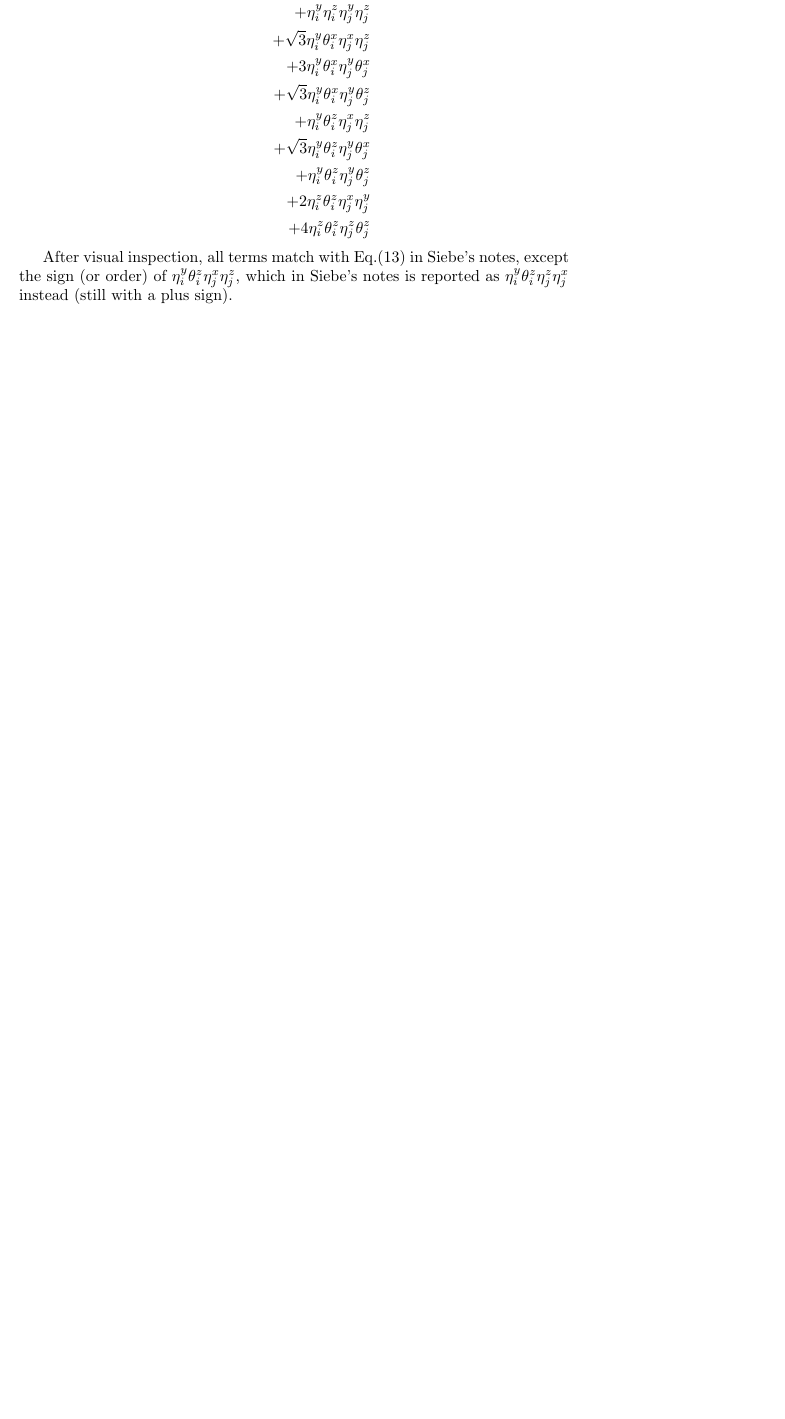
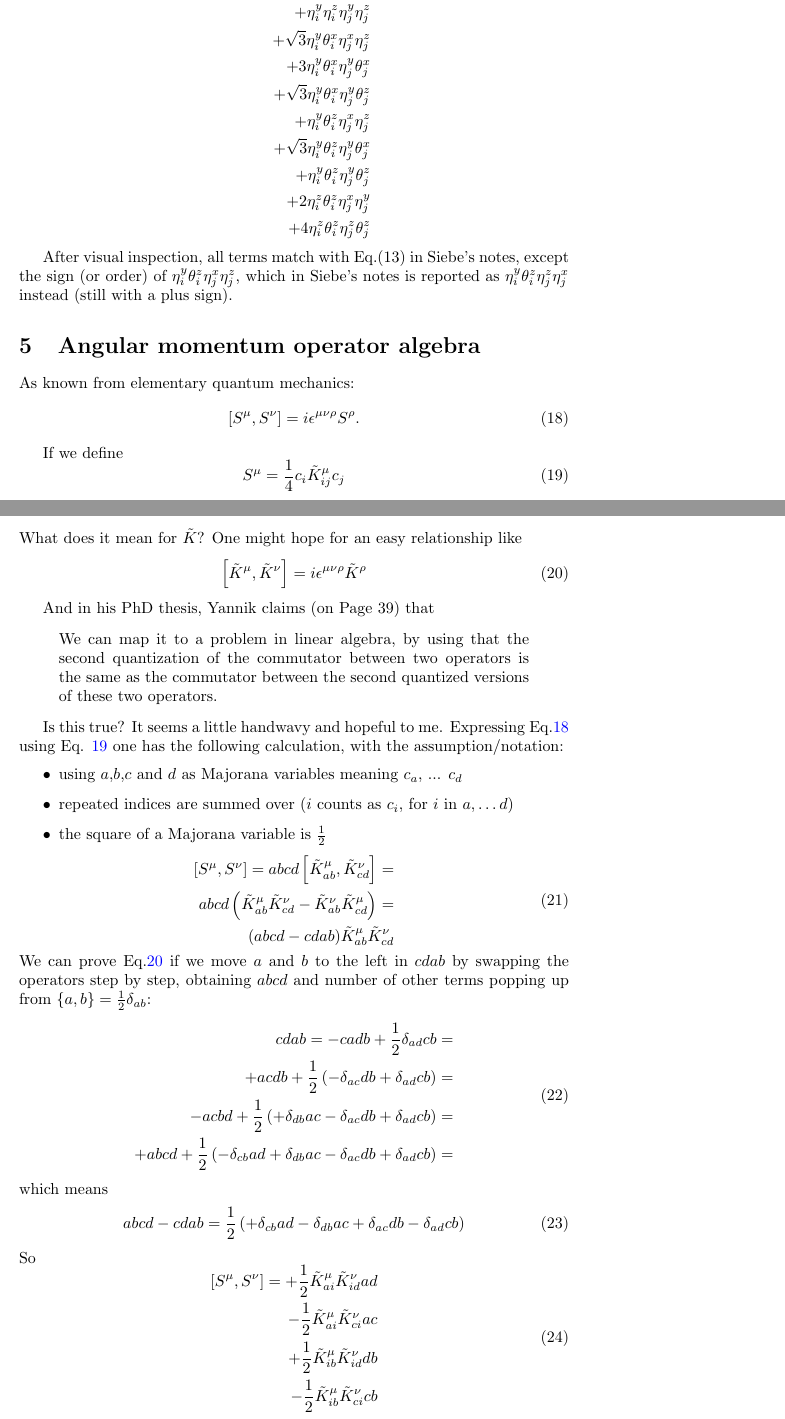
Before and after one commit to mmesiti/PMFRGPlayground.jl, a LaTeX document (doc/notes.tex): part of page 6 of 7 before the commit and two parts of pages 6 and 7 of 8 after it, the two joined at a grey line, cut so that both start at the same text, the shorter picture padded with empty space. Compiled offline with pdfLaTeX.

Commit message:
Notes: angular momentum algebra and K

```diff
--- a/doc/notes.tex
+++ b/doc/notes.tex
@@ -10,6 +10,8 @@
   pdftitle={PMFRG For Dummies},
   pdfpagemode=FullScreen,
 }
+\newcommand{\ktilde}{\tilde{K}}
+\newcommand{\onehalf}{\frac{1}{2}}
 
 \urlstyle{same}
 
@@ -319,3 +327,72 @@ which in Siebe's notes is reported as
 $\eta^y_i \theta^z_i \eta^z_j \eta^x_j$
 instead (still with a plus sign).
 
+
+\section{Angular momentum operator algebra}
+
+As known from elementary quantum mechanics:
+\begin{equation}
+  \label{spinlaw}
+  \left[S^\mu,S^\nu\right] = i \epsilon^{\mu\nu\rho} S^\rho .
+\end{equation}
+
+If we define
+\begin{equation}
+  \label{spinoperators}
+  S^\mu = \frac{1}{4} c_i \ktilde^\mu_{ij}c_j
+\end{equation}
+What does it mean for $\ktilde$? One might hope for an easy relationship like
+\begin{equation}
+  \label{expectedkrelations}
+  \left[\ktilde^\mu,\ktilde^\nu\right] = i \epsilon^{\mu\nu\rho} \ktilde^\rho
+\end{equation}
+
+And in his PhD thesis, Yannik claims (on Page 39) that
+
+\begin{quote}
+We can map it to a problem in linear
+algebra, by using that the second quantization of the commutator between two
+operators is the same as the commutator between the second quantized versions of
+these two operators.
+\end{quote}
+
+Is this true? It seems a little handwavy and hopeful to me.
+Expressing Eq.\ref{spinlaw} using Eq. \ref{spinoperators}
+one has the following calculation, with the assumption/notation:
+\begin{itemize}
+\item using $a$,$b$,$c$ and $d$ as Majorana variables meaning $c_a$, ... $c_d$
+\item repeated indices are summed over ($i$ counts as $c_i$, for $i$ in $a,\ldots d$)
+\item the square of a Majorana variable is $\onehalf$
+\end{itemize}
+\begin{equation}
+\begin{aligned}
+  \left[S^\mu,S^\nu\right] = abcd \left[ \ktilde^\mu_{ab}, \ktilde^\nu_{cd} \right] = \\
+abcd \left( \ktilde^\mu_{ab} \ktilde^\nu_{cd} -  \ktilde^\nu_{ab} \ktilde^\mu_{cd}\right) = \\
+(abcd - cdab) \ktilde^\mu_{ab} \ktilde^\nu_{cd}
+\end{aligned}
+\end{equation}
+We can prove Eq.\ref{expectedkrelations} if we move $a$ and $b$ to the left in $cdab$
+by swapping the operators step by step,
+obtaining $abcd$ and number of other terms popping up from
+$\left\{a,b \right\} = \onehalf \delta_{ab}$:
+\begin{equation}
+  \begin{aligned}
+    cd ab = - cadb + \onehalf \delta_{ad} cb = \\
+    + acdb + \onehalf \left(- \delta_{ac} db + \delta_{ad} cb \right)= \\
+    - acbd + \onehalf \left(+ \delta_{db} ac - \delta_{ac} db + \delta_{ad} cb \right)= \\
+    + abcd + \onehalf \left(- \delta_{cb} ad + \delta_{db} ac - \delta_{ac} db + \delta_{ad} cb \right)= \\
+  \end{aligned}
+\end{equation}
+which means
+\begin{equation}
+     abcd - cdab = \onehalf \left(+ \delta_{cb} ad - \delta_{db} ac + \delta_{ac} db - \delta_{ad} cb \right)
+\end{equation}
+So
+\begin{equation}
+  \begin{aligned}
+\left[S^\mu,S^\nu\right]  = + \onehalf \ktilde^\mu_{ai} \ktilde^\nu_{id} ad \\
+                          - \onehalf \ktilde^\mu_{ai}  \ktilde^\nu_{ci} ac \\
+                          + \onehalf \ktilde^\mu_{ib}  \ktilde^\nu_{id} db \\
+                          - \onehalf \ktilde^\mu_{ib}  \ktilde^\nu_{ci} cb
+  \end{aligned}
+\end{equation}
```
Also changed, not shown: doc/Makefile, doc/notes.tex (37 more changed lines).
